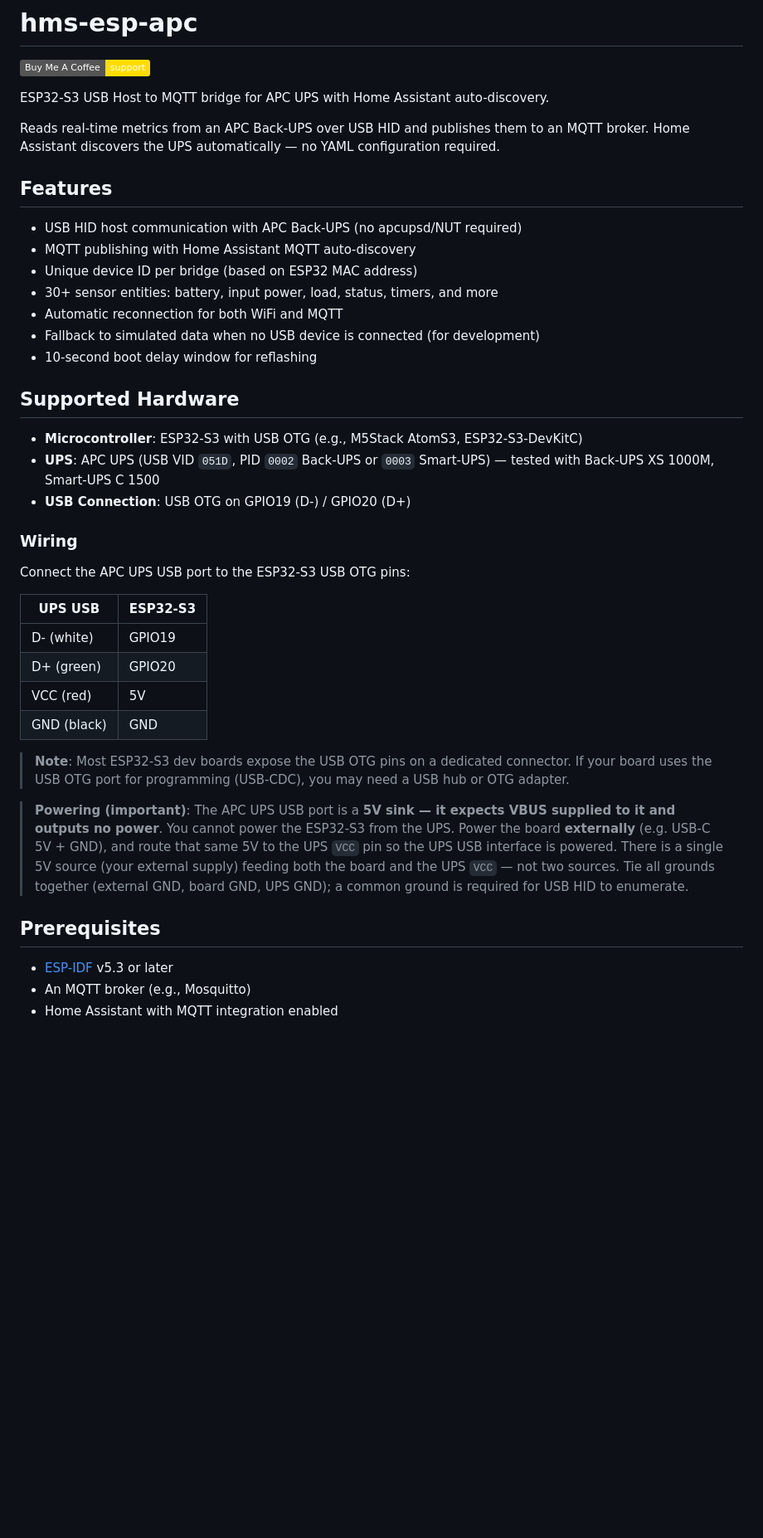
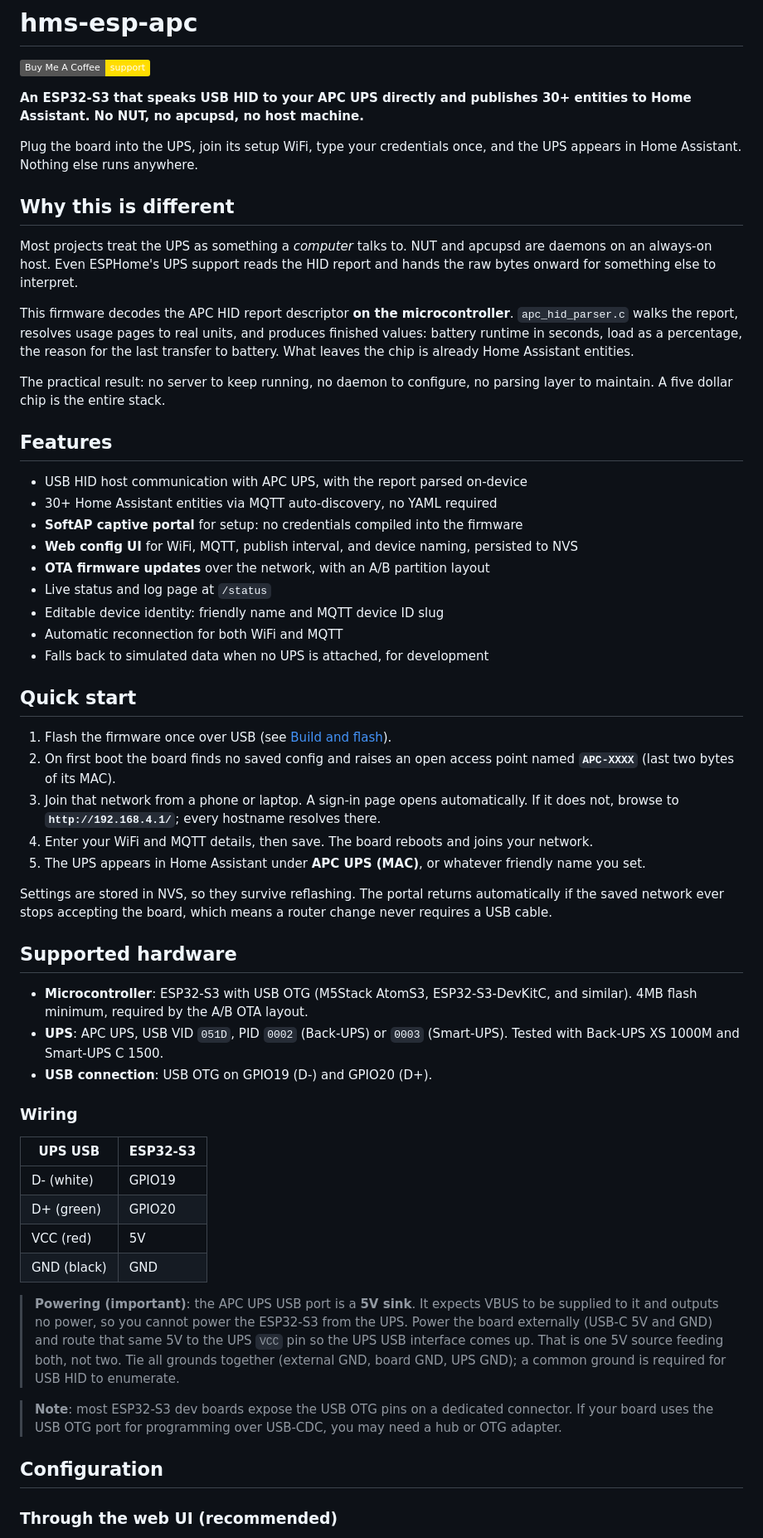
Before and after one commit to hms-homelab/hms-esp-apc, a Markdown page: README.md, the part around one of its changes. Shown at 83% size. Rendered like a GitHub page; badges without logos; blank space fills up the shorter version.

```diff
--- a/README.md
+++ b/README.md
@@ -2,29 +2,47 @@
 
 [![Buy Me A Coffee](https://img.shields.io/badge/Buy%20Me%20A%20Coffee-support-%23FFDD00.svg?logo=buy-me-a-coffee)](https://www.buymeacoffee.com/aamat09)
 
-ESP32-S3 USB Host to MQTT bridge for APC UPS with Home Assistant auto-discovery.
+**An ESP32-S3 that speaks USB HID to your APC UPS directly and publishes 30+ entities to Home Assistant. No NUT, no apcupsd, no host machine.**
 
-Reads real-time metrics from an APC Back-UPS over USB HID and publishes them to an MQTT broker. Home Assistant discovers the UPS automatically — no YAML configuration required.
+Plug the board into the UPS, join its setup WiFi, type your credentials once, and the UPS appears in Home Assistant. Nothing else runs anywhere.
+
+## Why this is different
+
+Most projects treat the UPS as something a *computer* talks to. NUT and apcupsd are daemons on an always-on host. Even ESPHome's UPS support reads the HID report and hands the raw bytes onward for something else to interpret.
+
+This firmware decodes the APC HID report descriptor **on the microcontroller**. `apc_hid_parser.c` walks the report, resolves usage pages to real units, and produces finished values: battery runtime in seconds, load as a percentage, the reason for the last transfer to battery. What leaves the chip is already Home Assistant entities.
+
+The practical result: no server to keep running, no daemon to configure, no parsing layer to maintain. A five dollar chip is the entire stack.
 
 ## Features
 
-- USB HID host communication with APC Back-UPS (no apcupsd/NUT required)
-- MQTT publishing with Home Assistant MQTT auto-discovery
-- Unique device ID per bridge (based on ESP32 MAC address)
-- 30+ sensor entities: battery, input power, load, status, timers, and more
+- USB HID host communication with APC UPS, with the report parsed on-device
+- 30+ Home Assistant entities via MQTT auto-discovery, no YAML required
+- **SoftAP captive portal** for setup: no credentials compiled into the firmware
+- **Web config UI** for WiFi, MQTT, publish interval, and device naming, persisted to NVS
+- **OTA firmware updates** over the network, with an A/B partition layout
+- Live status and log page at `/status`
+- Editable device identity: friendly name and MQTT device ID slug
 - Automatic reconnection for both WiFi and MQTT
-- Fallback to simulated data when no USB device is connected (for development)
-- 10-second boot delay window for reflashing
+- Falls back to simulated data when no UPS is attached, for development
 
-## Supported Hardware
+## Quick start
 
-- **Microcontroller**: ESP32-S3 with USB OTG (e.g., M5Stack AtomS3, ESP32-S3-DevKitC)
-- **UPS**: APC UPS (USB VID `051D`, PID `0002` Back-UPS or `0003` Smart-UPS) — tested with Back-UPS XS 1000M, Smart-UPS C 1500
-- **USB Connection**: USB OTG on GPIO19 (D-) / GPIO20 (D+)
+1. Flash the firmware once over USB (see [Build and flash](#build-and-flash)).
+2. On first boot the board finds no saved config and raises an open access point named **`APC-XXXX`** (last two bytes of its MAC).
+3. Join that network from a phone or laptop. A sign-in page opens automatically. If it does not, browse to **`http://192.168.4.1/`**; every hostname resolves there.
+4. Enter your WiFi and MQTT details, then save. The board reboots and joins your network.
+5. The UPS appears in Home Assistant under **APC UPS (MAC)**, or whatever friendly name you set.
+
+Settings are stored in NVS, so they survive reflashing. The portal returns automatically if the saved network ever stops accepting the board, which means a router change never requires a USB cable.
+
+## Supported hardware
+
+- **Microcontroller**: ESP32-S3 with USB OTG (M5Stack AtomS3, ESP32-S3-DevKitC, and similar). 4MB flash minimum, required by the A/B OTA layout.
+- **UPS**: APC UPS, USB VID `051D`, PID `0002` (Back-UPS) or `0003` (Smart-UPS). Tested with Back-UPS XS 1000M and Smart-UPS C 1500.
+- **USB connection**: USB OTG on GPIO19 (D-) and GPIO20 (D+).
 
 ### Wiring
-
-Connect the APC UPS USB port to the ESP32-S3 USB OTG pins:
 
 | UPS USB | ESP32-S3 |
 |---------|----------|
@@ -33,13 +51,11 @@ Connect the APC UPS USB port to the ESP32-S3 USB OTG pins:
 | VCC (red) | 5V |
 | GND (black) | GND |
 
-> **Note**: Most ESP32-S3 dev boards expose the USB OTG pins on a dedicated connector. If your board uses the USB OTG port for programming (USB-CDC), you may need a USB hub or OTG adapter.
+> **Powering (important)**: the APC UPS USB port is a **5V sink**. It expects VBUS to be supplied to it and outputs no power, so you cannot power the ESP32-S3 from the UPS. Power the board externally (USB-C 5V and GND) and route that same 5V to the UPS `VCC` pin so the UPS USB interface comes up. That is one 5V source feeding both, not two. Tie all grounds together (external GND, board GND, UPS GND); a common ground is required for USB HID to enumerate.
 
-> **Powering (important)**: The APC UPS USB port is a **5V sink — it expects VBUS supplied to it and outputs no power**. You cannot power the ESP32-S3 from the UPS. Power the board **externally** (e.g. USB-C 5V + GND), and route that same 5V to the UPS `VCC` pin so the UPS USB interface is powered. There is a single 5V source (your external supply) feeding both the board and the UPS `VCC` — not two sources. Tie all grounds together (external GND, board GND, UPS GND); a common ground is required for USB HID to enumerate.
+> **Note**: most ESP32-S3 dev boards expose the USB OTG pins on a dedicated connector. If your board uses the USB OTG port for programming over USB-CDC, you may need a hub or OTG adapter.
 
-## Prerequisites
+## Configuration
 
-- [ESP-IDF](https://docs.espressif.com/projects/esp-idf/en/stable/esp32s3/get-started/) v5.3 or later
-- An MQTT broker (e.g., Mosquitto)
-- Home Assistant with MQTT integration enabled
+### Through the web UI (recommended)
 
```
Also changed, not shown: other parts of README.md (+113 -71 lines).
